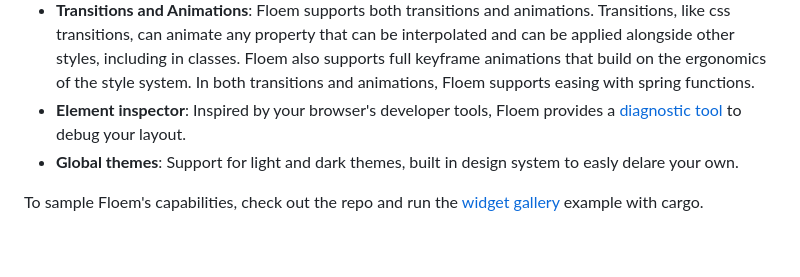
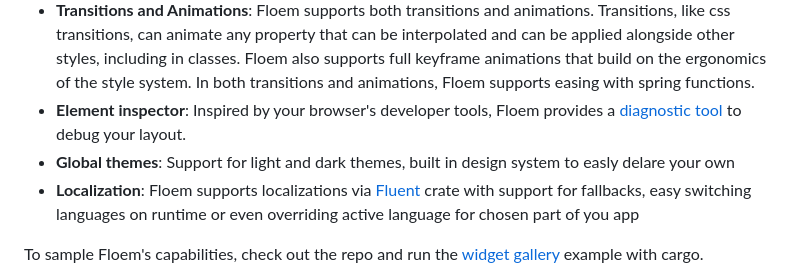
Before and after one commit to lapce/floem, a Markdown page: README.md, the part around the change. Rendered like a GitHub page; blank space fills up the shorter version.

```diff
--- a/README.md
+++ b/README.md
@@ -52,7 +52,8 @@ Inspired by [Xilem](https://github.com/linebender/xilem), [Leptos](https://githu
 - **Transitions and Animations**: Floem supports both transitions and animations. Transitions, like css transitions, can animate any property that can be interpolated and can be applied alongside other styles, including in classes.
         Floem also supports full keyframe animations that build on the ergonomics of the style system. In both transitions and animations, Floem supports easing with spring functions.
 - **Element inspector**: Inspired by your browser's developer tools, Floem provides a [diagnostic tool](docs/img/inspector.png) to debug your layout.
-- **Global themes**: Support for light and dark themes, built in design system to easly delare your own.
+- **Global themes**: Support for light and dark themes, built in design system to easly delare your own
+- **Localization**: Floem supports localizations via [Fluent](https://github.com/projectfluent/fluent-rs) crate with support for fallbacks, easy switching languages on runtime or even overriding active language for chosen part of you app
 
 To sample Floem's capabilities, check out the repo and run the [widget gallery](examples/widget-gallery/src/main.rs) example with cargo.
 
```
